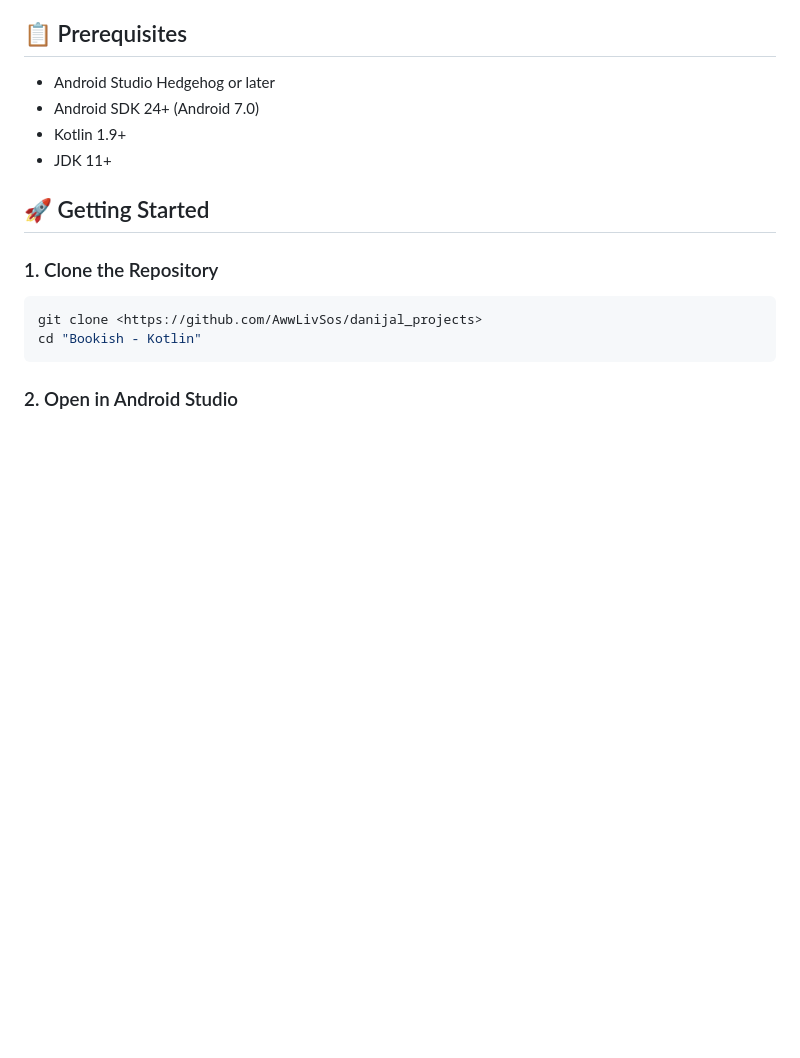
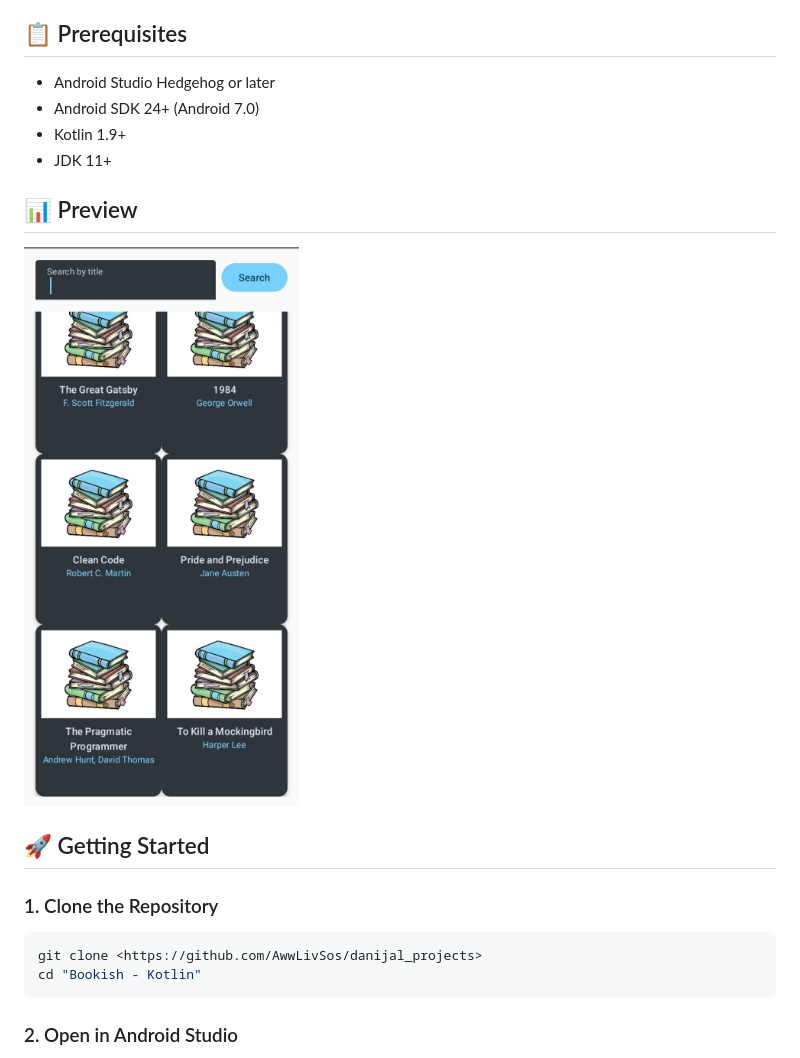
Before and after one commit to AwwLivSos/danijal_projects, a Markdown page: Bookish - Kotlin/README.md, the part around the change. GitHub-like rendering; blank space fills up the shorter version.

```diff
--- a/Bookish - Kotlin/README.md
+++ b/Bookish - Kotlin/README.md
@@ -29,6 +29,10 @@ Bookish is a modern Android application built with Kotlin and Jetpack Compose th
 - Android SDK 24+ (Android 7.0)
 - Kotlin 1.9+
 - JDK 11+
+
+## 📊 Preview
+
+![Home page preview](images/screenshot.jpg)
 
 ## 🚀 Getting Started
 
```
